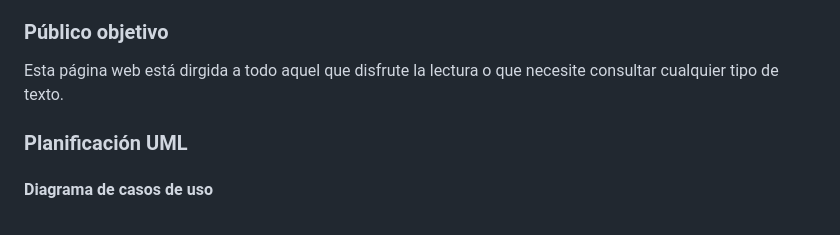
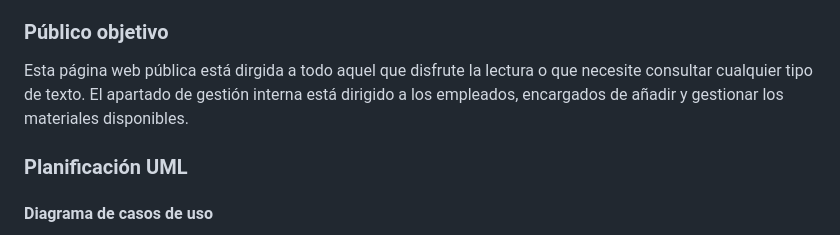
Before and after one commit to alm191-ua/DSS, a Markdown page: README.md, the part around the change. Drawn GitHub-style.

```diff
--- a/README.md
+++ b/README.md
@@ -55,7 +55,8 @@ Además, si el usuario se registra e inica sesión, dispondrá de un nuevo porta
 * Trending: aquellos documentos que más han sido marcados como favoritos por otros usuarios
 
 ### Público objetivo
-Esta página web está dirgida a todo aquel que disfrute la lectura o que necesite consultar cualquier tipo de texto.
+Esta página web pública está dirgida a todo aquel que disfrute la lectura o que necesite consultar cualquier tipo de texto.
+El apartado de gestión interna está dirigido a los empleados, encargados de añadir y gestionar los materiales disponibles.
 
 
 ### Planificación UML
```
